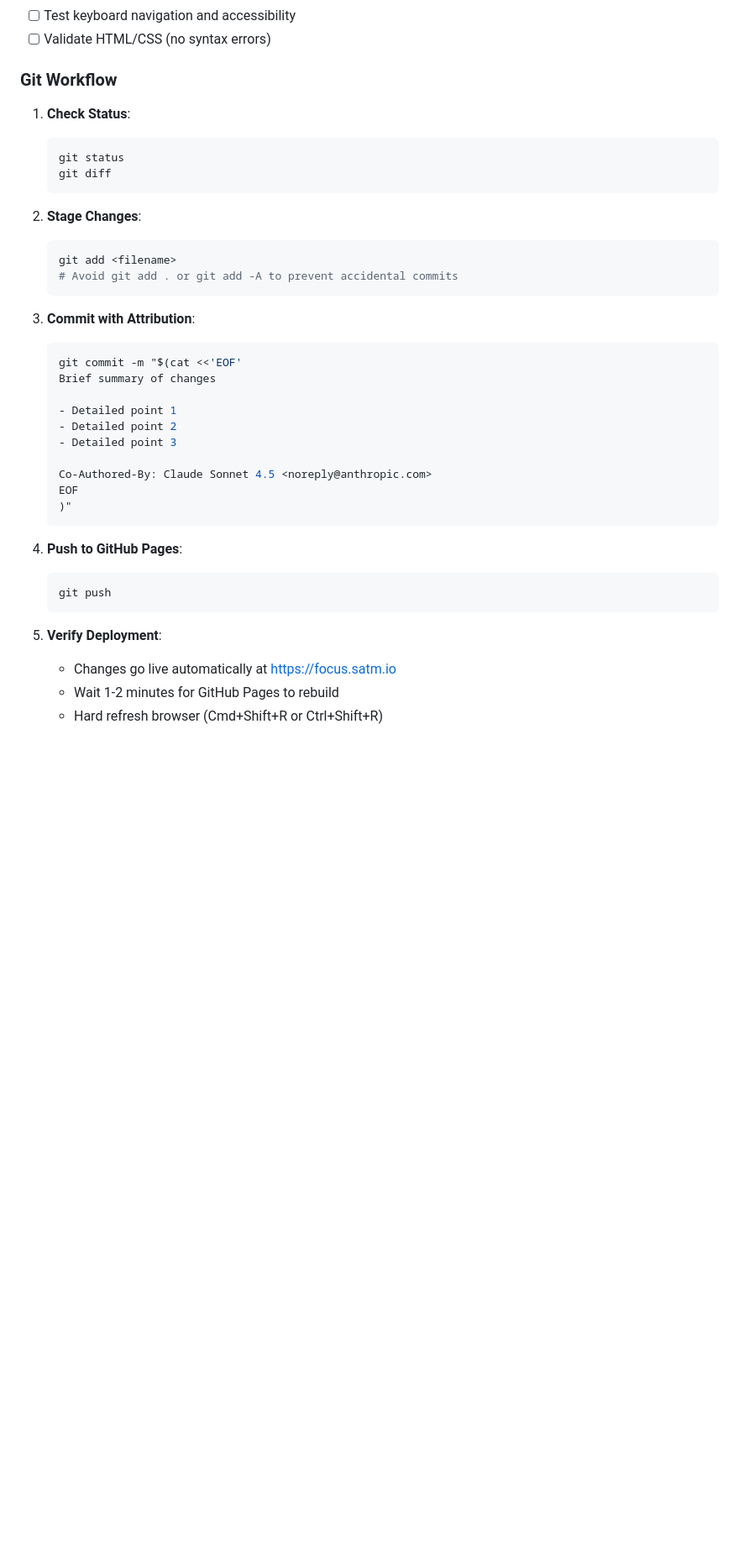
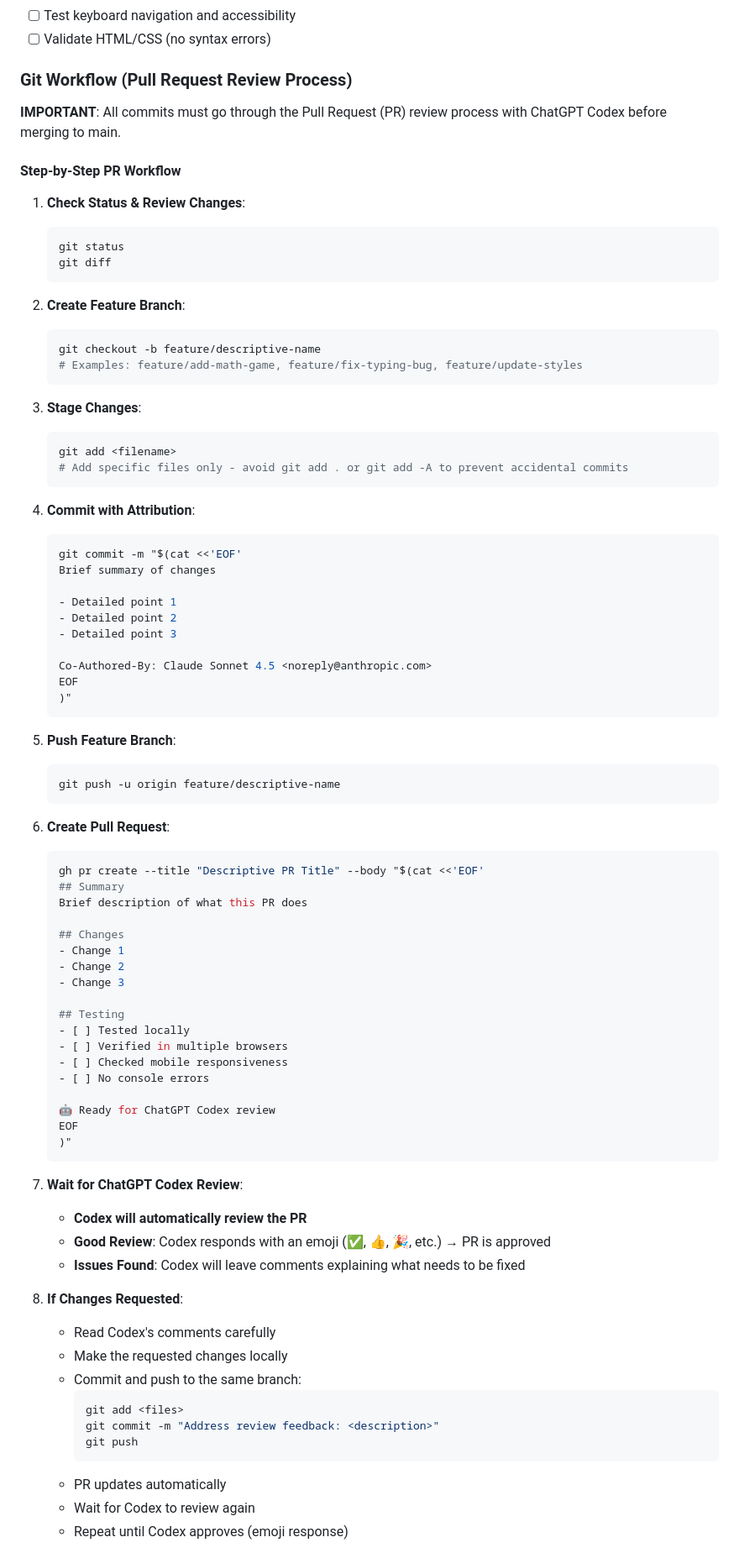
Before and after one commit to satmachine/brain, a Markdown page: CLAUDE.md, the part around one of its changes. Shown at 84% size. Drawn GitHub-style; blank space fills up the shorter version.

Commit message:
Update CLAUDE.md with PR review workflow
- Documented Pull Request process with ChatGPT Codex review
- Added step-by-step PR workflow (branch → commit → push → PR → review → merge)
- Explained Codex review patterns (emoji = approved, comments = changes needed)
- Added important rules: never merge without approval, always address comments
- Included PR review guidelines and response patterns

Co-Authored-By: Claude Sonnet 4.5 <noreply@anthropic.com>

````diff
--- a/CLAUDE.md
+++ b/CLAUDE.md
@@ -169,21 +169,31 @@ Before committing changes:
 - [ ] Test keyboard navigation and accessibility
 - [ ] Validate HTML/CSS (no syntax errors)
 
-### Git Workflow
+### Git Workflow (Pull Request Review Process)
 
-1. **Check Status**:
+**IMPORTANT**: All commits must go through the Pull Request (PR) review process with ChatGPT Codex before merging to main.
+
+#### Step-by-Step PR Workflow
+
+1. **Check Status & Review Changes**:
    ```bash
    git status
    git diff
    ```
 
-2. **Stage Changes**:
+2. **Create Feature Branch**:
+   ```bash
+   git checkout -b feature/descriptive-name
+   # Examples: feature/add-math-game, feature/fix-typing-bug, feature/update-styles
+   ```
+
+3. **Stage Changes**:
    ```bash
    git add <filename>
-   # Avoid git add . or git add -A to prevent accidental commits
+   # Add specific files only - avoid git add . or git add -A to prevent accidental commits
    ```
 
-3. **Commit with Attribution**:
+4. **Commit with Attribution**:
    ```bash
    git commit -m "$(cat <<'EOF'
    Brief summary of changes
@@ -197,12 +207,48 @@ Before committing changes:
    )"
    ```
 
-4. **Push to GitHub Pages**:
+5. **Push Feature Branch**:
    ```bash
-   git push
+   git push -u origin feature/descriptive-name
    ```
 
-5. **Verify Deployment**:
-   - Changes go live automatically at https://focus.satm.io
-   - Wait 1-2 minutes for GitHub Pages to rebuild
-   - Hard refresh browser (Cmd+Shift+R or Ctrl+Shift+R)
+6. **Create Pull Request**:
+   ```bash
+   gh pr create --title "Descriptive PR Title" --body "$(cat <<'EOF'
+   ## Summary
+   Brief description of what this PR does
+
+   ## Changes
+   - Change 1
+   - Change 2
+   - Change 3
+
+   ## Testing
+   - [ ] Tested locally
+   - [ ] Verified in multiple browsers
+   - [ ] Checked mobile responsiveness
+   - [ ] No console errors
+
+   🤖 Ready for ChatGPT Codex review
+   EOF
+   )"
+   ```
+
+7. **Wait for ChatGPT Codex Review**:
+   - **Codex will automatically review the PR**
+   - **Good Review**: Codex responds with an emoji (✅, 👍, 🎉, etc.) → PR is approved
+   - **Issues Found**: Codex will leave comments explaining what needs to be fixed
+
+8. **If Changes Requested**:
+   - Read Codex's comments carefully
+   - Make the requested changes locally
+   - Commit and push to the same branch:
+     ```bash
+     git add <files>
+     git commit -m "Address review feedback: <description>"
+     git push
+     ```
+   - PR updates automatically
+   - Wait for Codex to review again
+   - Repeat until Codex approves (emoji response)
+
````
Also changed, not shown: other parts of CLAUDE.md (+33 -0 lines).
